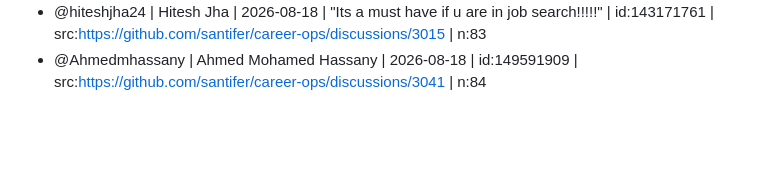
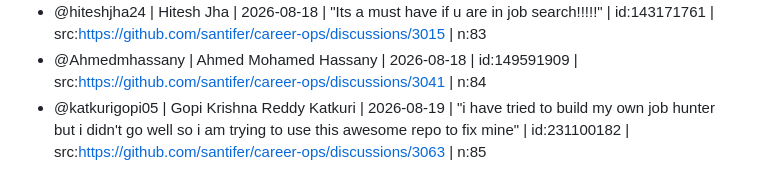
Before and after one commit to mfd2033/career-ops, a Markdown page: SIGNATURES.md, the part around the change. Rendered like a GitHub page; blank space fills up the shorter version.

Commit message:
docs(signatures): add @katkurigopi05 (discussion #3063)
Co-authored-by: katkurigopi05 <231100182+katkurigopi05@users.noreply.github.com>

```diff
--- a/SIGNATURES.md
+++ b/SIGNATURES.md
@@ -130,3 +130,4 @@ public commit with a stated reason.
 - @prajwalyb | 2026-08-18 | id:32199473 | src:https://github.com/santifer/career-ops/discussions/3012 | n:82
 - @hiteshjha24 | Hitesh Jha | 2026-08-18 | "Its a must have if u are in job search!!!!!" | id:143171761 | src:https://github.com/santifer/career-ops/discussions/3015 | n:83
 - @Ahmedmhassany | Ahmed Mohamed Hassany | 2026-08-18 | id:149591909 | src:https://github.com/santifer/career-ops/discussions/3041 | n:84
+- @katkurigopi05 | Gopi Krishna Reddy Katkuri | 2026-08-19 | "i have tried to build my own job hunter but i didn't go well so i am trying to use this awesome repo to fix mine" | id:231100182 | src:https://github.com/santifer/career-ops/discussions/3063 | n:85
```
